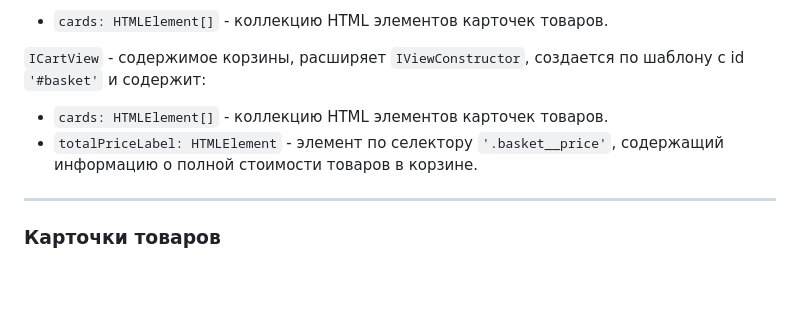
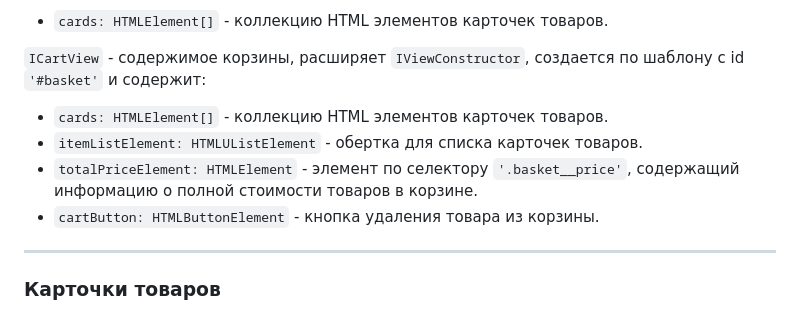
Before and after one commit to Symryvvin/web-larek-frontend, a Markdown page: README.md, the part around the change. GitHub-like rendering; blank space fills up the shorter version.

Commit message:
doc: ICartView

```diff
--- a/README.md
+++ b/README.md
@@ -126,7 +126,9 @@ yarn build
 
 `ICartView` - содержимое корзины, расширяет `IViewConstructor`, создается по шаблону c id `'#basket'` и содержит:
 * `cards: HTMLElement[]` - коллекцию HTML элементов карточек товаров.
-* `totalPriceLabel: HTMLElement` - элемент по селектору `'.basket__price'`, содержащий информацию о полной стоимости товаров в корзине.
+* `itemListElement: HTMLUListElement` - обертка для списка карточек товаров.
+* `totalPriceElement: HTMLElement` - элемент по селектору `'.basket__price'`, содержащий информацию о полной стоимости товаров в корзине.
+* `cartButton: HTMLButtonElement` - кнопка удаления товара из корзины.
 
 ---
 
```
